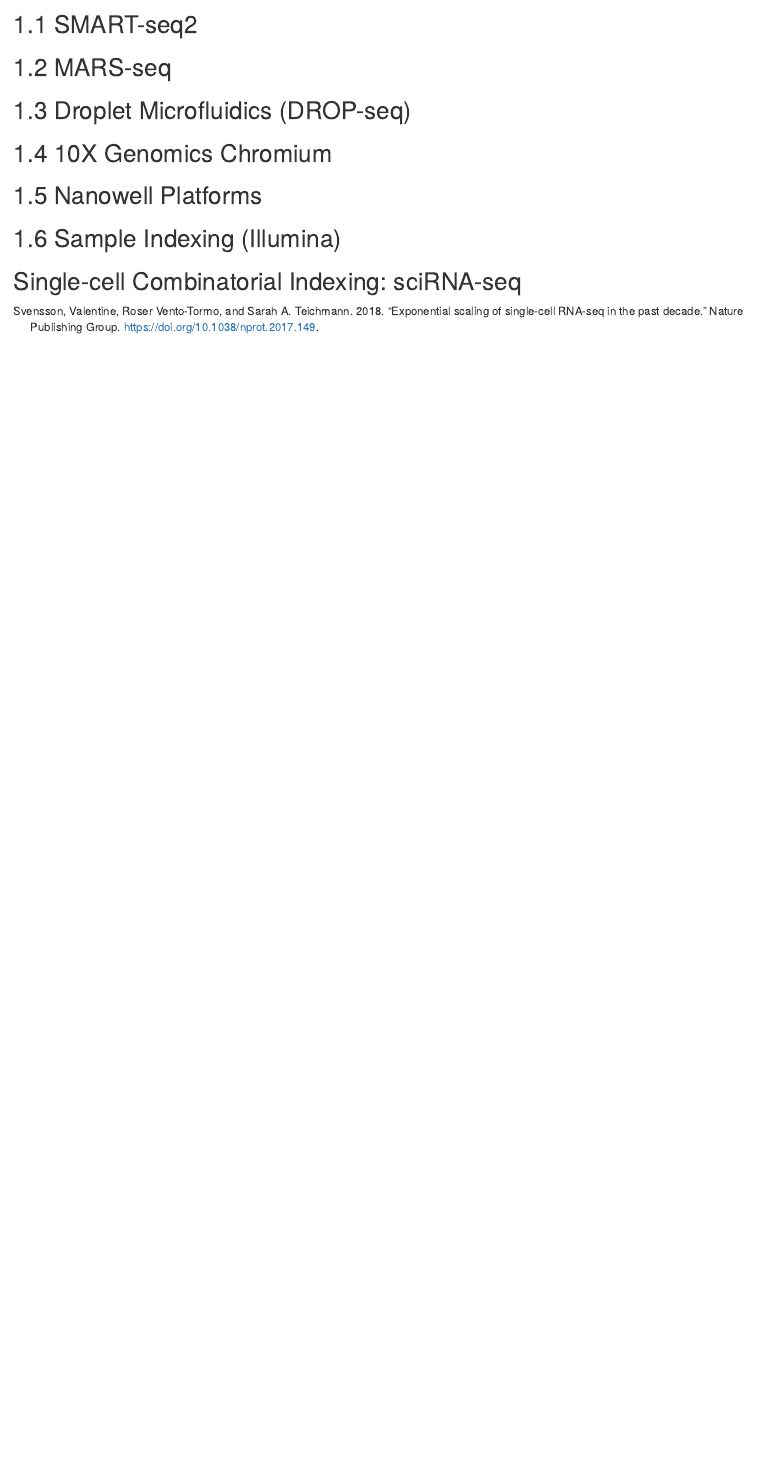
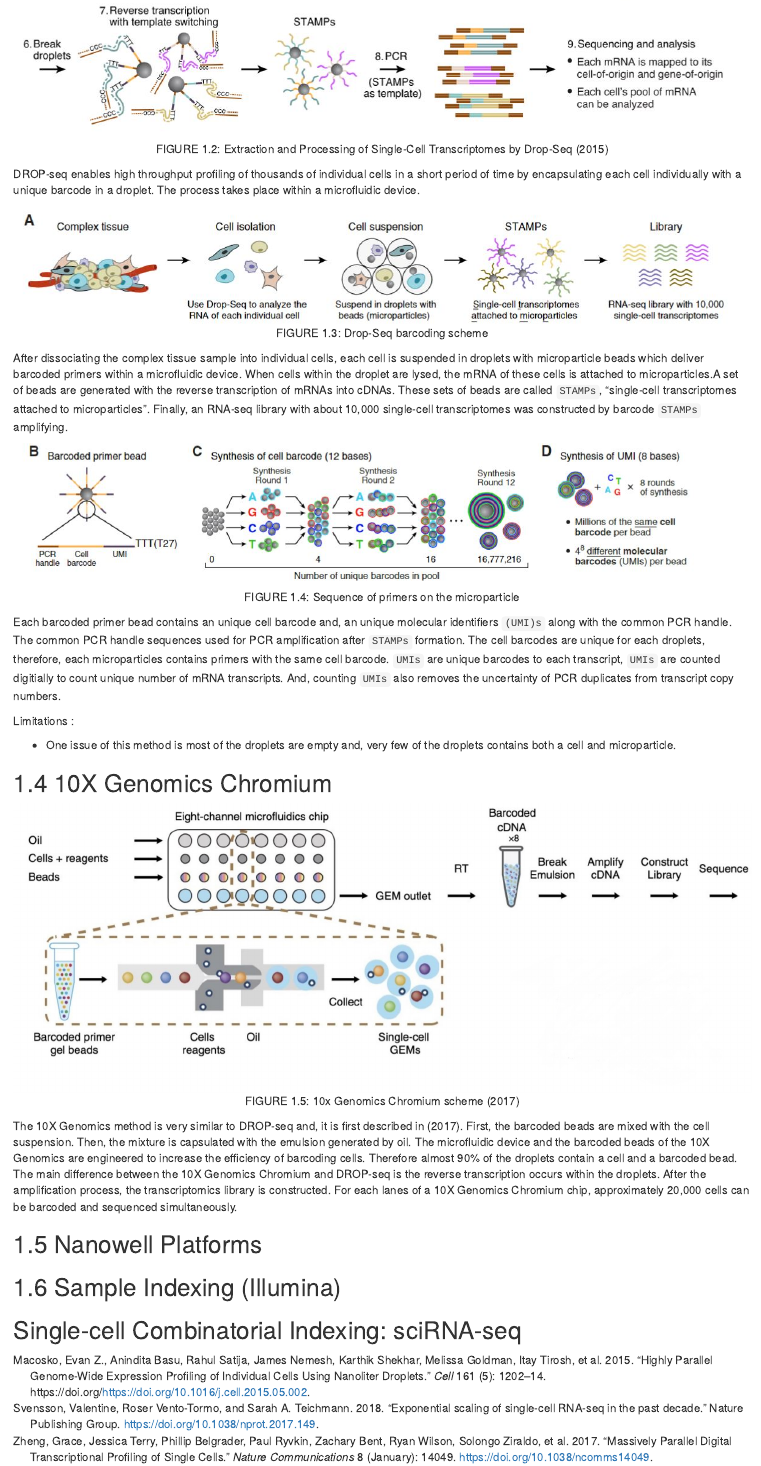
Before and after one commit to igunduz/Single-Cell-Bioinformatics-Book, an R Markdown document (02-scRNAseq-technologies.Rmd): the page in a window 1100 px wide, from 400 px down before the commit and from 770 px down after it. Rendered offline with R 4.5, knitr and Pandoc, with nearby package versions; drawn as R Markdown's standard HTML page in place of the format the file asks for.

Commit message:
chapter2 drop & 10x

````diff
--- a/02-scRNAseq-technologies.Rmd
+++ b/02-scRNAseq-technologies.Rmd
@@ -29,5 +36,62 @@
+DROP-seq enables high throughput profiling of thousands of individual cells in a
+short period of time by encapsulating each cell individually with a unique
+barcode in a droplet. The process takes place within a microfluidic device.
+
+
+```{r echo=FALSE, dropseq2A, out.width='150%', fig.show='hold', fig.cap="Drop-Seq barcoding scheme"}
+knitr::include_graphics("figures/DROP-seq2A.JPG")
+```
+
+
+After dissociating the complex tissue sample into individual cells, each cell is
+suspended in droplets with microparticle beads which deliver barcoded primers
+within a microfluidic device. When cells within the droplet are lysed, the mRNA
+of these cells is attached to microparticles.A set of beads are generated with
+the reverse transcription of mRNAs into cDNAs. These sets of beads are called
+`STAMPs`, "single-cell transcriptomes attached to microparticles". Finally, an
+RNA-seq library with about 10,000 single-cell transcriptomes was constructed by
+barcode `STAMPs` amplifying.
+
+
+```{r echo=FALSE, dropseq2B, out.width='150%', fig.show='hold', fig.cap="Sequence of primers on the microparticle"}
+knitr::include_graphics("figures/DROP-seq2B.JPG")
+```
+
+
+Each barcoded primer bead contains an unique cell barcode and, an unique
+molecular identifiers `(UMI)s` along with the common PCR handle. The common PCR
+handle sequences used for PCR amplification after `STAMPs` formation. The cell
+barcodes are unique for each droplets, therefore, each microparticles contains
+primers with the same cell barcode. `UMIs` are unique barcodes to each
+transcript, `UMIs` are counted digitially to count unique number of mRNA
+transcripts. And, counting `UMIs`  also removes the uncertainty of PCR
+duplicates from transcript copy numbers.
+
+
+Limitations :
+
+- One issue of this method is most of the droplets are empty and, very few of the
+droplets contains both a cell and microparticle.
+
 
 ## 10X Genomics Chromium
+
+```{r echo=FALSE, Genomicsx10, out.width='150%', fig.show='hold', fig.cap="10x Genomics Chromium scheme [-@Zheng2017]"}
+knitr::include_graphics("figures/10XGenomics.jpg")
+```
+
+
+The 10X Genomics method is very similar to DROP-seq and, it is first described
+in [-@Zheng2017]. First, the barcoded beads are mixed with the cell suspension.
+Then, the mixture is capsulated with the emulsion generated by oil. The
+microfluidic device and the barcoded beads of the 10X Genomics are engineered to
+increase the efficiency of barcoding cells. Therefore almost 90% of the droplets
+contain a cell and a barcoded bead. The main difference between the 10X Genomics
+Chromium and DROP-seq is the reverse transcription occurs within the droplets.
+After the amplification process, the transcriptomics library is constructed. For
+each lanes of a 10X Genomics Chromium chip, approximately 20,000 cells can be
+barcoded and sequenced simultaneously.
+
 
 
 ## Nanowell Platforms
````
Also changed, not shown: 01-Introduction.Rmd (+8 -6 lines), references.bib (+29 -0 lines), docs/reference-keys.txt, docs/search_index.json, figures/10XGenomics.jpg (added), figures/DROP-seq.JPG (added), figures/DROP-seq2A.JPG (added), figures/DROP-seq2B.JPG (added), 02-scRNAseq-technologies.Rmd (9 more changed lines), 34 other files.
